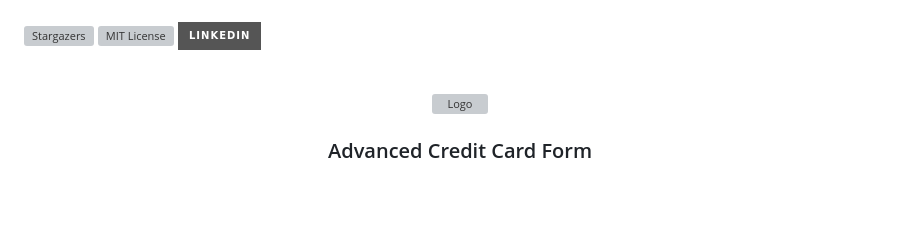
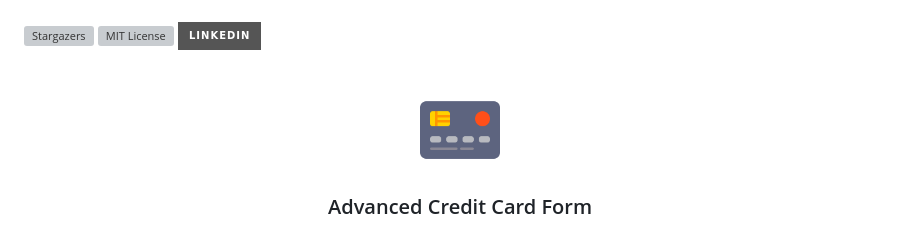
Before and after one commit to gargujjwal/Vanilla-JS-Advanced-Credit-Card-Form, a Markdown page: README.md, the part around the change. GitHub-like rendering; pictures changed too: screenshots/credit-card.png (added); badges without logos; blank space fills up the shorter version; grey boxes are pictures that could not be loaded.

Commit message:
add icon

```diff
--- a/README.md
+++ b/README.md
@@ -12,7 +12,7 @@
 <br />
 <div align="center">
   <a href="https://github.com/ujjwalgarg100204/Vanilla-JS-Advanced-Credit-Card-Form">
-      <img src="images/logo.png" alt="Logo" width="80" height="80">
+      <img src="./screenshots/credit-card.png" alt="Logo" width="80" height="80">
   </a>
 
 <h3 align="center">Advanced Credit Card Form</h3>
```
